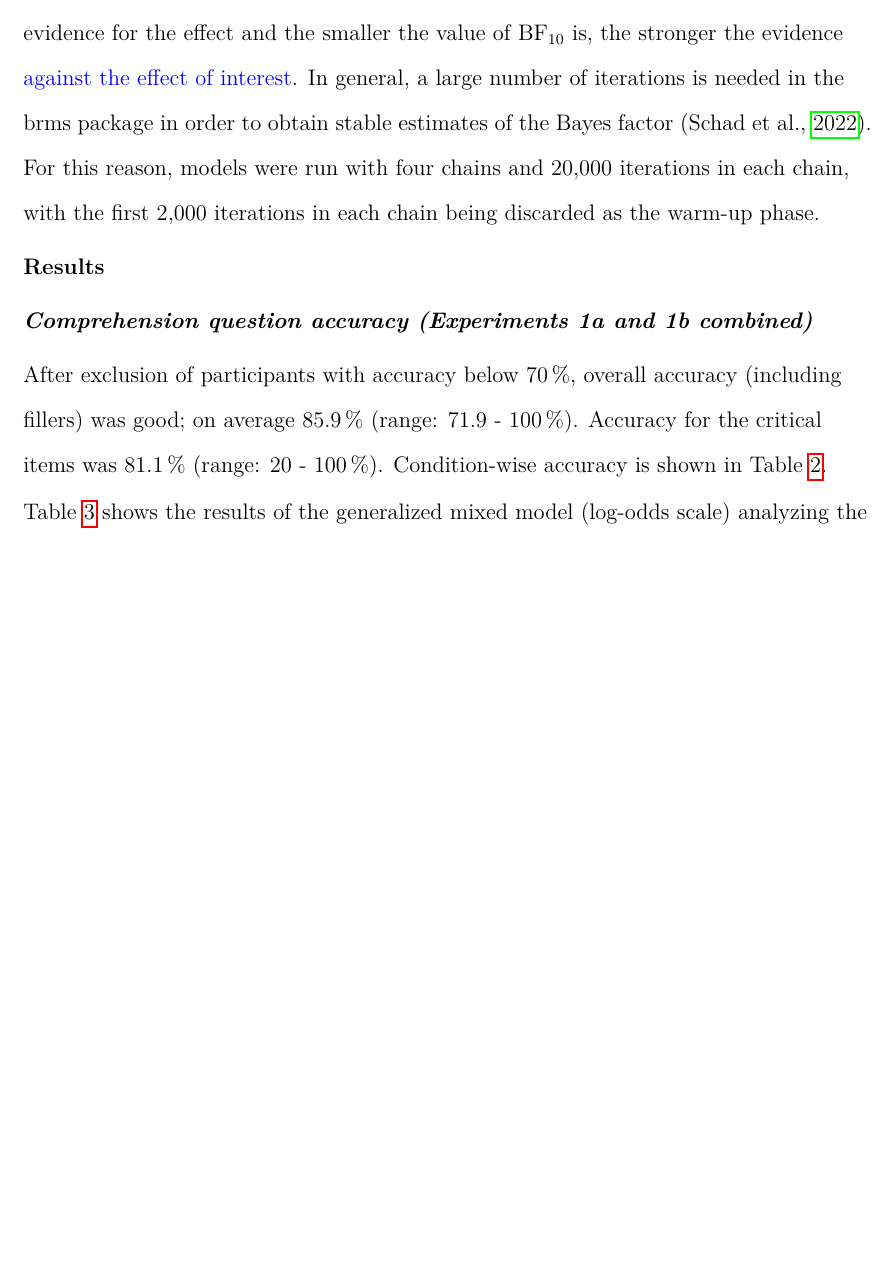
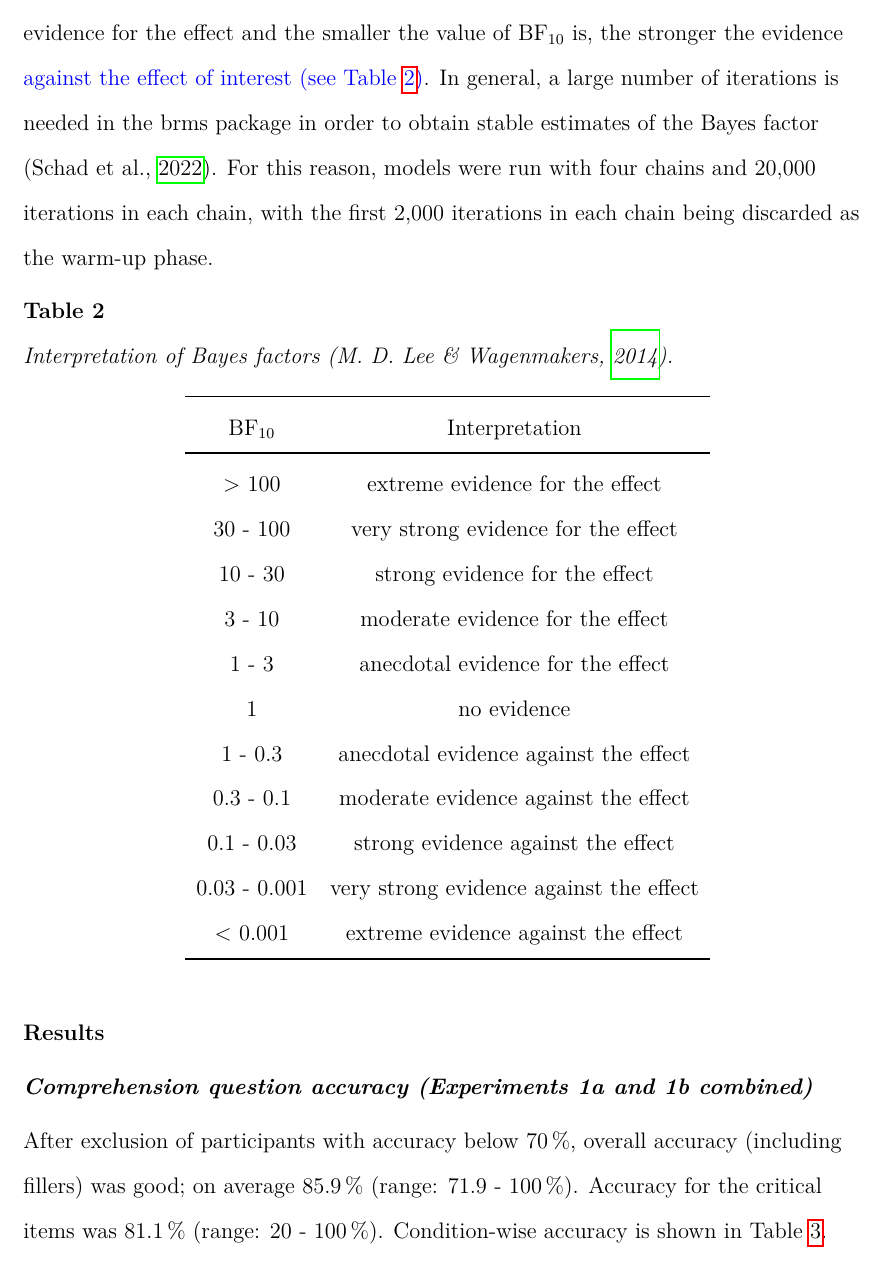
Before and after one commit to vasishth/SchoknechtVasishthInterference, a LaTeX paper (paper/main.tex): part of page 17 of 72 before the commit and part of page 18 of 72 after it, cut so that both start at the same text, the shorter picture padded with empty space. Compiled offline with pdfLaTeX.

Commit message:
Updated via the Open Science Framework

```diff
--- a/paper/main.tex
+++ b/paper/main.tex
@@ -236,12 +236,6 @@ In order to quantify the uncertainty on the parameters of interest, we report 95
 These intervals represent the range over which we can be 95\% certain that the values of the parameter lies, given the statistical model and the data. However, formal hypothesis testing cannot be carried out without a likelihood ratio test that compares two alternative models \parencite{schad_etal_2022_BF,Royall}. For this reason, formal hypothesis tests for the presence or absence of the effects of interest were carried out using Bayes factors. Because Bayes factors can be very sensitive to prior specifications on the target parameter being tested \parencite{schad_etal_2022_BF},
 we report a sensitivity analysis using a range of prior specifications for the relevant parameters (see Table \ref{tab:spr_priors}). The priors assume a priori effect sizes for the main effects of syntactic and semantic interference, and their interaction, \textcolor{blue}{ranging from -8 to 8 ms, -40 to 40 ms, or -81 to 81 ms. These priors are based on the observed sizes of effects and uncertainties in previous reading studies that use the present design \parencite{vandyke07,mertzen}, and on meta-analyses relating to interference effects \parencite{jaeger_etal_2017}.}
 
-\textcolor{blue}{Bayes factors were computed using the Savage-Dickey density ratio method. A Bayesian hypothesis test for which the posterior density is devided by the prior density at a specific parameter value of interest, e.g., zero \citep{wagenmakers_savagedickey, vuorre2017_savagedickey, dickey1970}.} The Bayes factor is often written as $BF_{10}$. \textcolor{blue}{To obtain $BF_{10}$ from the Savage-Dickey density ratio, we take its inverse.} One major advantage of the Bayes factor over \textcolor{blue}{frequentist ANOVA or likelihood ratio tests} is that it takes the uncertainty of the parameters into account. This leads to more conservative inferences compared to frequentist ANOVA, which only takes the maximum likelihood estimate of the parameter into account \parencite[see][for detailed discussion]{schad_etal_2022_BF}. Another important advantage of the Bayes factor -- one that is very relevant for the present work -- is that it is possible to find evidence for or against an effect. This stands in contrast to the frequentist ANOVA which, in its standard usage, is designed to only furnish evidence against the null.
-
-Bayes factors can be interpreted as follows \parencite[e.g., ][]{lee2014bayesian}: if BF$_{10}$ > 1, it provides evidence in favor of the effect of interest. If BF$_{10}$ < 1, it provides evidence \textcolor{blue}{against the effect of interest}. The larger the value of BF$_{10}$, the stronger the evidence for the effect and the smaller the value of BF$_{10}$ is, the stronger the evidence \textcolor{blue}{against the effect of interest}.
-In general, a large number of iterations is needed in the brms package in order to obtain stable estimates of the Bayes factor  \citep{schad_etal_2022_BF}.
-For this reason, models were run with four chains and 20,000 iterations in each chain, with the first 2,000 iterations in each chain being discarded as the warm-up phase.
-
 \begin{table}[h]
     \caption{Priors used for the analysis of the self-paced reading time data. The standard deviation of the fixed-effects slope priors was varied in order to conduct a Bayes factor sensitivity analysis following \citet{schad_etal_2022_BF}. See the corresponding assumed a priori range of the difference between reading times under high vs.\ low interference on the millisecond scale.}
     \label{tab:spr_priors}
@@ -261,6 +255,36 @@ For this reason, models were run with four chains and 20,000 iterations in each
   \bottomrule
   \end{tabular}
   \end{table}
+
+\textcolor{blue}{Bayes factors were computed using the Savage-Dickey density ratio method. A Bayesian hypothesis test for which the posterior density is devided by the prior density at a specific parameter value of interest, e.g., zero \citep{wagenmakers_savagedickey, vuorre2017_savagedickey, dickey1970}.} The Bayes factor is often written as $BF_{10}$. \textcolor{blue}{To obtain $BF_{10}$ from the Savage-Dickey density ratio, we take its inverse.} One major advantage of the Bayes factor over \textcolor{blue}{frequentist ANOVA or likelihood ratio tests} is that it takes the uncertainty of the parameters into account. This leads to more conservative inferences compared to frequentist ANOVA, which only takes the maximum likelihood estimate of the parameter into account \parencite[see][for detailed discussion]{schad_etal_2022_BF}. Another important advantage of the Bayes factor -- one that is very relevant for the present work -- is that it is possible to find evidence for or against an effect. This stands in contrast to the frequentist ANOVA which, in its standard usage, is designed to only furnish evidence against the null.
+
+Bayes factors can be interpreted as follows \parencite[e.g., ][]{lee2014bayesian}: if BF$_{10}$ > 1, it provides evidence in favor of the effect of interest. If BF$_{10}$ < 1, it provides evidence \textcolor{blue}{against the effect of interest}. The larger the value of BF$_{10}$, the stronger the evidence for the effect and the smaller the value of BF$_{10}$ is, the stronger the evidence \textcolor{blue}{against the effect of interest (see Table \ref{tab:bf_interpretation})}.
+In general, a large number of iterations is needed in the brms package in order to obtain stable estimates of the Bayes factor  \citep{schad_etal_2022_BF}.
+For this reason, models were run with four chains and 20,000 iterations in each chain, with the first 2,000 iterations in each chain being discarded as the warm-up phase.
+
+\begin{table}[h]
+    \centering
+    \caption{Interpretation of Bayes factors \parencite{lee2014bayesian}.}
+    \label{tab:bf_interpretation}
+    \begin{tabular}{cc}
+    \toprule
+    BF$_{10}$ & Interpretation \\
+    \midrule
+$>$ 100 & extreme evidence for the effect\\
+30 - 100 & very strong evidence for the effect\\
+10 - 30 & strong evidence for the effect\\
+3 - 10 & moderate evidence for the effect\\
+1 - 3 &	anecdotal evidence for the effect\\
+1  &	no evidence\\
+1 - 0.3 & anecdotal evidence against the effect\\
+0.3 - 0.1 & moderate evidence against the effect\\
+0.1 - 0.03 & strong evidence against the effect\\
+0.03 - 0.001 & very strong evidence against the effect\\
+$<$ 0.001 & extreme evidence against the effect\\
+\bottomrule
+    \end{tabular}
+\end{table}
+
 
 \subsection{Results}
 \subsubsection{Comprehension question accuracy (Experiments 1a and 1b combined)}
```
Also changed, not shown: paper/main.tex (4 more changed lines).
